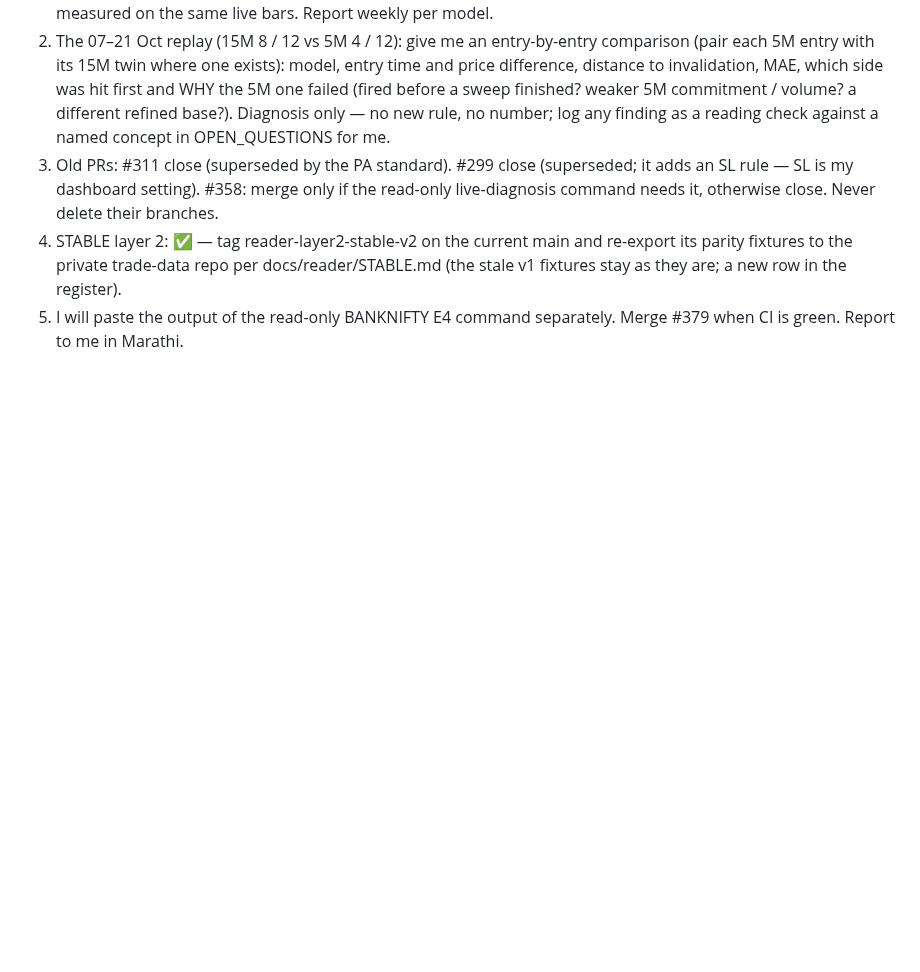
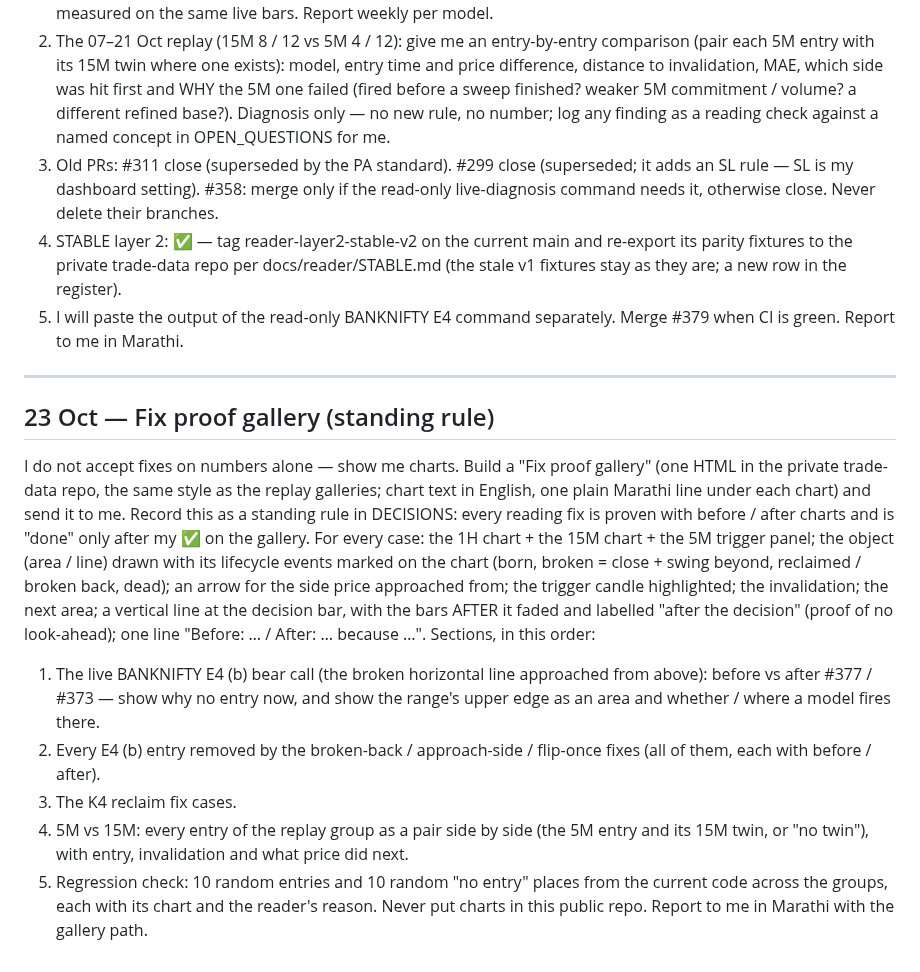
Before and after one commit to abhishekwasu-hue/Trade, a Markdown page: docs/owner-orders/INBOX.md, the part around the change. Drawn GitHub-style; blank space fills up the shorter version.

```diff
--- a/docs/owner-orders/INBOX.md
+++ b/docs/owner-orders/INBOX.md
@@ -736,3 +736,15 @@ Rules re-read first. My answers — record them in DECISIONS / owner-orders:
 4. STABLE layer 2: ✅ — tag reader-layer2-stable-v2 on the current main and re-export its parity fixtures to the private trade-data repo per docs/reader/STABLE.md (the stale v1 fixtures stay as they are; a new row in the register).
 5. I will paste the output of the read-only BANKNIFTY E4 command separately.
 Merge #379 when CI is green. Report to me in Marathi.
+
+---
+## 23 Oct — Fix proof gallery (standing rule)
+I do not accept fixes on numbers alone — show me charts. Build a "Fix proof gallery" (one HTML in the private trade-data repo, the same style as the replay galleries; chart text in English, one plain Marathi line under each chart) and send it to me. Record this as a standing rule in DECISIONS: every reading fix is proven with before / after charts and is "done" only after my ✅ on the gallery.
+For every case: the 1H chart + the 15M chart + the 5M trigger panel; the object (area / line) drawn with its lifecycle events marked on the chart (born, broken = close + swing beyond, reclaimed / broken back, dead); an arrow for the side price approached from; the trigger candle highlighted; the invalidation; the next area; a vertical line at the decision bar, with the bars AFTER it faded and labelled "after the decision" (proof of no look-ahead); one line "Before: … / After: … because …".
+Sections, in this order:
+1. The live BANKNIFTY E4 (b) bear call (the broken horizontal line approached from above): before vs after #377 / #373 — show why no entry now, and show the range's upper edge as an area and whether / where a model fires there.
+2. Every E4 (b) entry removed by the broken-back / approach-side / flip-once fixes (all of them, each with before / after).
+3. The K4 reclaim fix cases.
+4. 5M vs 15M: every entry of the replay group as a pair side by side (the 5M entry and its 15M twin, or "no twin"), with entry, invalidation and what price did next.
+5. Regression check: 10 random entries and 10 random "no entry" places from the current code across the groups, each with its chart and the reader's reason.
+Never put charts in this public repo. Report to me in Marathi with the gallery path.
```
Also changed, not shown: docs/owner-orders/DECISIONS.md (+4 -0 lines), docs/owner-orders/README.md (+2 -1 lines).
